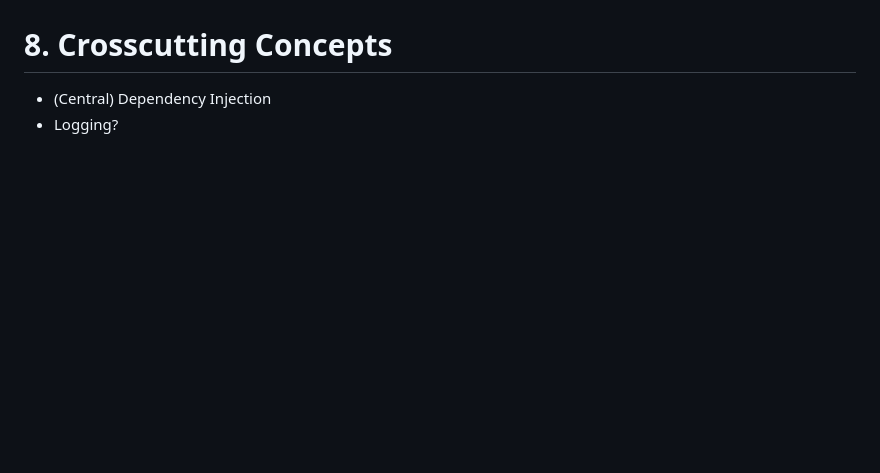
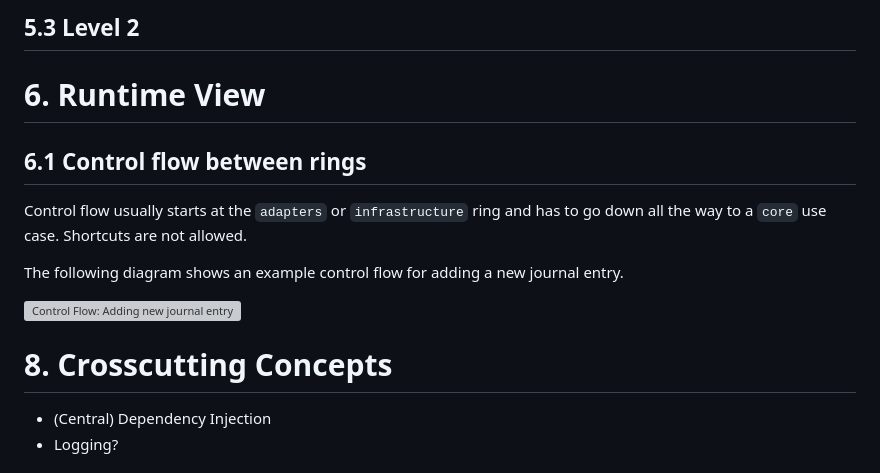
Before and after one commit to aardjon/trad, a Markdown page: doc/architecture.md, the part around the change printed below. Rendered like a GitHub page; blank space fills up the shorter version; grey boxes are pictures that could not be loaded.

```diff
--- a/doc/architecture.md
+++ b/doc/architecture.md
@@ -187,3 +272,18 @@ automatically without the users knowledge (see [4.4 Compliance, Security](#44-co
+## 5.3 Level 2
+
+
+# 6. Runtime View
+
+## 6.1 Control flow between rings
+
+Control flow usually starts at the `adapters` or `infrastructure` ring and has to go down all
+the way to a `core` use case. Shortcuts are not allowed.
+
+The following diagram shows an example control flow for adding a new journal entry.
+
+![Control Flow: Adding new journal entry](rtview_level1_newjournal.png)
+
+
 # 8. Crosscutting Concepts
 
 - (Central) Dependency Injection
```
Also changed, not shown: other parts of doc/architecture.md (+85 -0 lines), doc/bbview_level1.png (added), doc/sysarc-overview.png (added), 2 other files.
